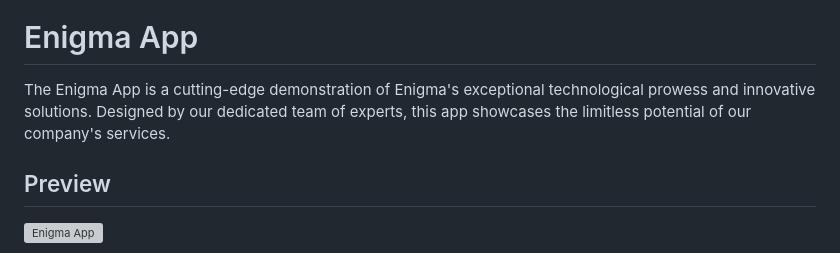
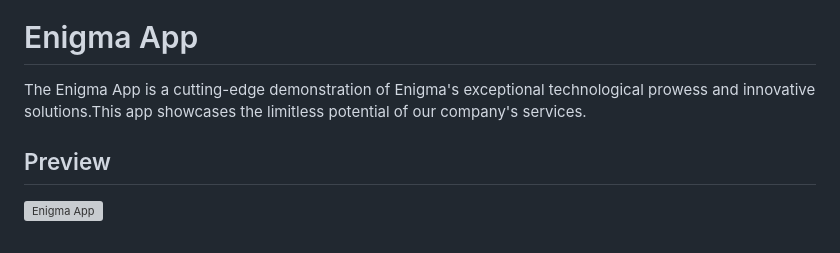
Before and after one commit to Sami-Souissi/Enigma_APP, a Markdown page: README.md, the part around the change. GitHub-like rendering; grey boxes are pictures that could not be loaded.

```diff
--- a/README.md
+++ b/README.md
@@ -4,7 +4,7 @@
 
 # Enigma App
 
-The Enigma App is a cutting-edge demonstration of Enigma's exceptional technological prowess and innovative solutions. Designed by our dedicated team of experts, this app showcases the limitless potential of our company's services.
+The Enigma App is a cutting-edge demonstration of Enigma's exceptional technological prowess and innovative solutions.This app showcases the limitless potential of our company's services.
 
 ## Preview
 ![Enigma App](./Preview/thumb.gif)
```
